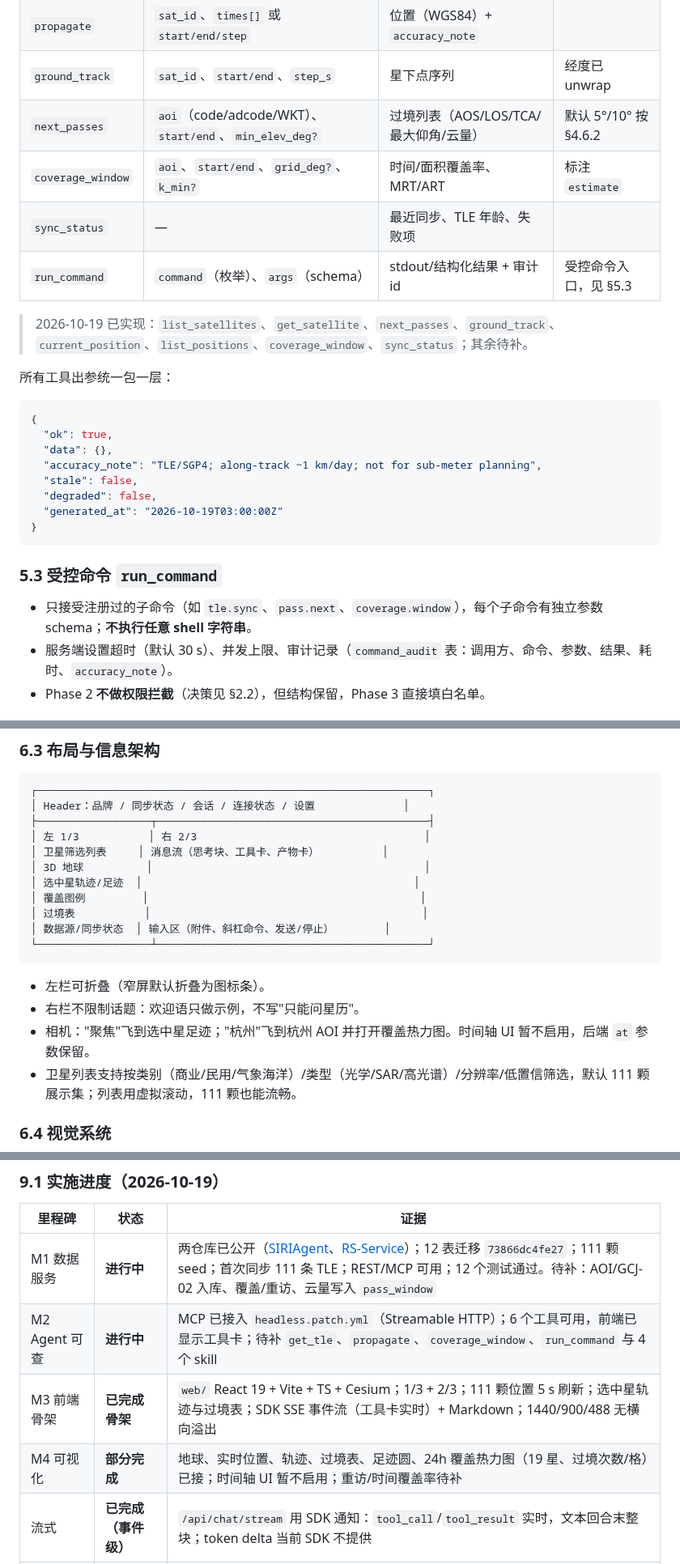
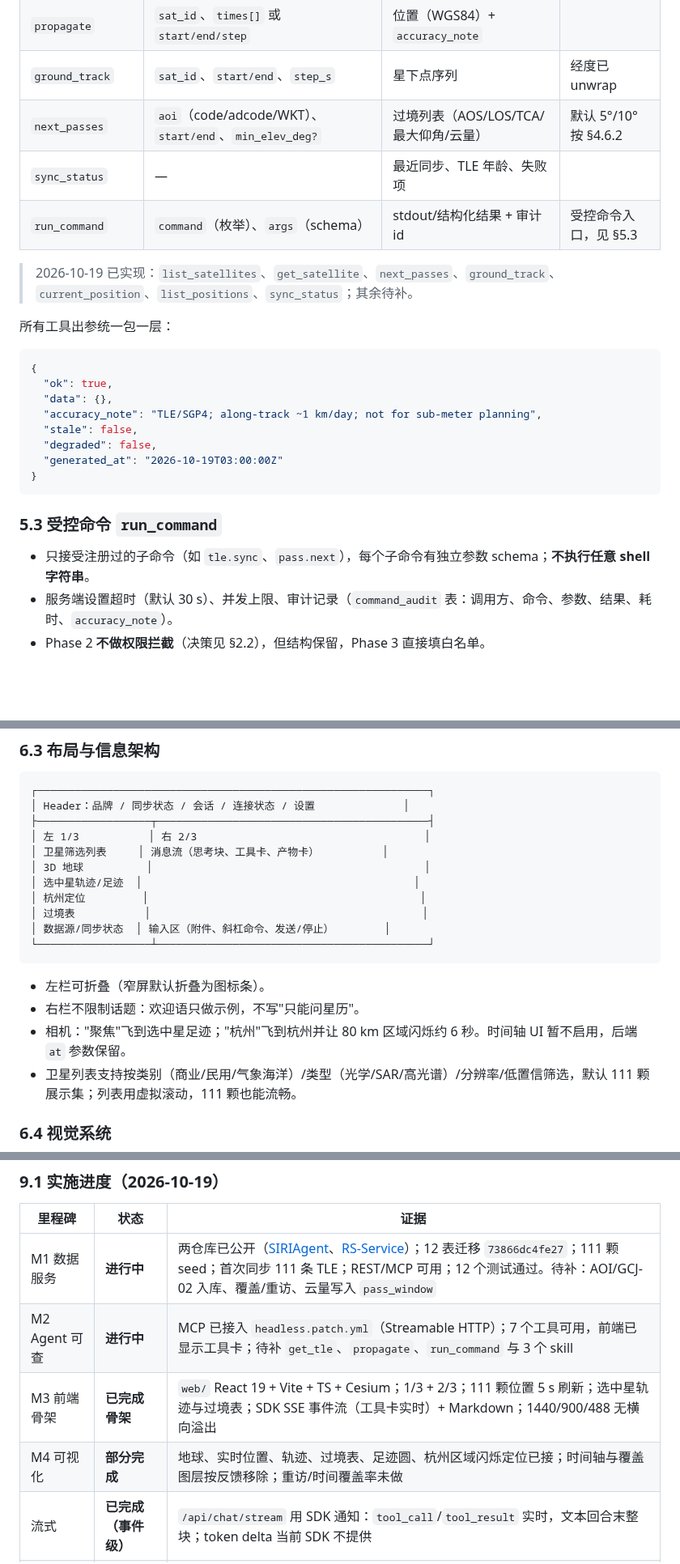
Before and after one commit to Me106y/SIRIAgent, a Markdown page: docs/PHASE2-REQUIREMENTS.md, 3 parts joined by grey strips. Shown at 81% size. GitHub-like rendering; blank space fills up the shorter version.

```diff
--- a/docs/PHASE2-REQUIREMENTS.md
+++ b/docs/PHASE2-REQUIREMENTS.md
@@ -562,11 +562,10 @@ CREATE INDEX idx_sensor_sat     ON sensor(sat_id);
 | `propagate` | `sat_id`、`times[]` 或 `start/end/step` | 位置（WGS84）+ `accuracy_note` | |
 | `ground_track` | `sat_id`、`start/end`、`step_s` | 星下点序列 | 经度已 unwrap |
 | `next_passes` | `aoi`（code/adcode/WKT）、`start/end`、`min_elev_deg?` | 过境列表（AOS/LOS/TCA/最大仰角/云量） | 默认 5°/10° 按 §4.6.2 |
-| `coverage_window` | `aoi`、`start/end`、`grid_deg?`、`k_min?` | 时间/面积覆盖率、MRT/ART | 标注 `estimate` |
 | `sync_status` | — | 最近同步、TLE 年龄、失败项 | |
 | `run_command` | `command`（枚举）、`args`（schema） | stdout/结构化结果 + 审计 id | 受控命令入口，见 §5.3 |
 
-> 2026-10-19 已实现：`list_satellites`、`get_satellite`、`next_passes`、`ground_track`、`current_position`、`list_positions`、`coverage_window`、`sync_status`；其余待补。
+> 2026-10-19 已实现：`list_satellites`、`get_satellite`、`next_passes`、`ground_track`、`current_position`、`list_positions`、`sync_status`；其余待补。
 
 所有工具出参统一包一层：
 
@@ -583,7 +582,7 @@ CREATE INDEX idx_sensor_sat     ON sensor(sat_id);
 
 ### 5.3 受控命令 `run_command`
 
-- 只接受注册过的子命令（如 `tle.sync`、`pass.next`、`coverage.window`），每个子命令有独立参数 schema；**不执行任意 shell 字符串**。
+- 只接受注册过的子命令（如 `tle.sync`、`pass.next`），每个子命令有独立参数 schema；**不执行任意 shell 字符串**。
 - 服务端设置超时（默认 30 s）、并发上限、审计记录（`command_audit` 表：调用方、命令、参数、结果、耗时、`accuracy_note`）。
 - Phase 2 **不做权限拦截**（决策见 §2.2），但结构保留，Phase 3 直接填白名单。
 
@@ -667,7 +665,7 @@ when-to-use: 用户询问某地某时的卫星过境、可见性、覆盖能力
 │ 卫星筛选列表     │ 消息流（思考块、工具卡、产物卡）          │
 │ 3D 地球          │                                           │
 │ 选中星轨迹/足迹  │                                           │
-│ 覆盖图例         │                                           │
+│ 杭州定位         │                                           │
 │ 过境表           │                                           │
 │ 数据源/同步状态  │ 输入区（附件、斜杠命令、发送/停止）        │
 └──────────────────┴───────────────────────────────────────────┘
@@ -675,7 +673,7 @@ when-to-use: 用户询问某地某时的卫星过境、可见性、覆盖能力
 
 - 左栏可折叠（窄屏默认折叠为图标条）。
 - 右栏不限制话题：欢迎语只做示例，不写"只能问星历"。
-- 相机："聚焦"飞到选中星足迹；"杭州"飞到杭州 AOI 并打开覆盖热力图。时间轴 UI 暂不启用，后端 `at` 参数保留。
+- 相机："聚焦"飞到选中星足迹；"杭州"飞到杭州并让 80 km 区域闪烁约 6 秒。时间轴 UI 暂不启用，后端 `at` 参数保留。
 - 卫星列表支持按类别（商业/民用/气象海洋）/类型（光学/SAR/高光谱）/分辨率/低置信筛选，默认 111 颗展示集；列表用虚拟滚动，111 颗也能流畅。
 
 ### 6.4 视觉系统
@@ -815,9 +813,9 @@ M5 联调上线（约 0.5 周）
 | 里程碑 | 状态 | 证据 |
 | --- | --- | --- |
 | M1 数据服务 | **进行中** | 两仓库已公开（[SIRIAgent](https://github.com/Me106y/SIRIAgent)、[RS-Service](https://github.com/Me106y/RS-Service)）；12 表迁移 `73866dc4fe27`；111 颗 seed；首次同步 111 条 TLE；REST/MCP 可用；12 个测试通过。待补：AOI/GCJ-02 入库、覆盖/重访、云量写入 `pass_window` |
-| M2 Agent 可查 | **进行中** | MCP 已接入 `headless.patch.yml`（Streamable HTTP）；6 个工具可用，前端已显示工具卡；待补 `get_tle`、`propagate`、`coverage_window`、`run_command` 与 4 个 skill |
+| M2 Agent 可查 | **进行中** | MCP 已接入 `headless.patch.yml`（Streamable HTTP）；7 个工具可用，前端已显示工具卡；待补 `get_tle`、`propagate`、`run_command` 与 3 个 skill |
 | M3 前端骨架 | **已完成骨架** | `web/` React 19 + Vite + TS + Cesium；1/3 + 2/3；111 颗位置 5 s 刷新；选中星轨迹与过境表；SDK SSE 事件流（工具卡实时）+ Markdown；1440/900/488 无横向溢出 |
-| M4 可视化 | **部分完成** | 地球、实时位置、轨迹、过境表、足迹圆、24h 覆盖热力图（19 星、过境次数/格）已接；时间轴 UI 暂不启用；重访/时间覆盖率待补 |
+| M4 可视化 | **部分完成** | 地球、实时位置、轨迹、过境表、足迹圆、杭州区域闪烁定位已接；时间轴与覆盖图层按反馈移除；重访/时间覆盖率未做 |
 | 流式 | **已完成（事件级）** | `/api/chat/stream` 用 SDK 通知：`tool_call`/`tool_result` 实时，文本回合末整块；token delta 当前 SDK 不提供 |
 | M5 联调上线 | 未开始 | 待 D7–D9 与验收演示 |
 
```
Also changed, not shown: other parts of docs/PHASE2-REQUIREMENTS.md (+5 -5 lines), README.md (+4 -3 lines), docs/assets/coverage.png (deleted), docs/assets/hangzhou.png (added), 7 other files.
